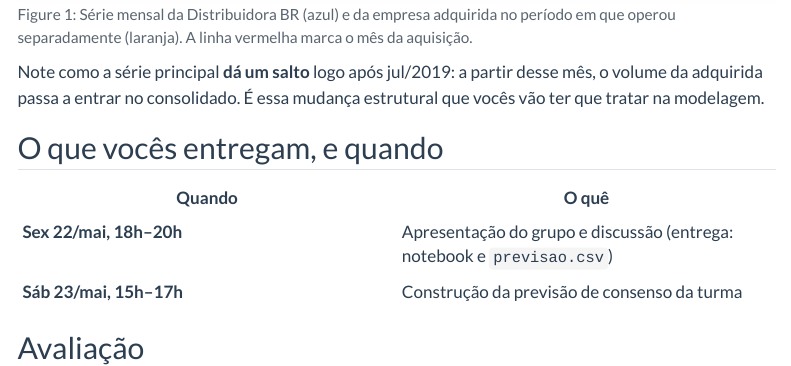
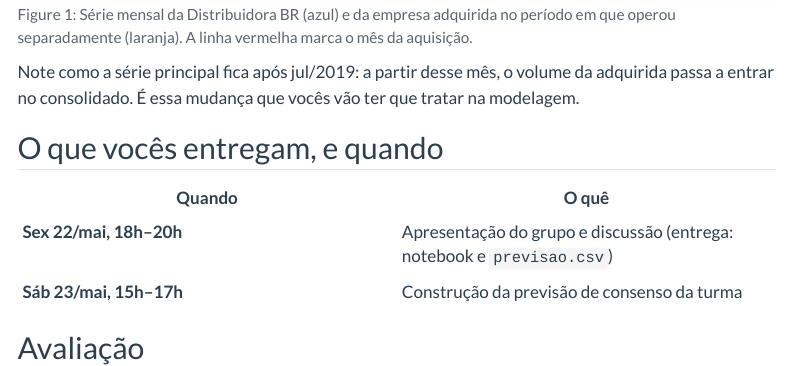
Before and after one commit to padsInsper/202632-fa, a Quarto document (trabalhos/intermediario.qmd): the page in a window 1100 px wide, from 660 px down. Rendered offline with R 4.5, knitr and Pandoc in place of Quarto, with nearby package versions; menus at the side of the page are left out.

Commit message:
fix(intermediario): refine wording for clarity in context explanation

````diff
--- a/trabalhos/intermediario.qmd
+++ b/trabalhos/intermediario.qmd
@@ -38,9 +38,9 @@ plt.tight_layout()
 plt.show()
 ```
 
-Note como a série principal **dá um salto** logo após jul/2019: a partir
+Note como a série principal fica após jul/2019: a partir
 desse mês, o volume da adquirida passa a entrar no consolidado. É essa
-mudança estrutural que vocês vão ter que tratar na modelagem.
+mudança que vocês vão ter que tratar na modelagem.
 
 ## O que vocês entregam, e quando
 
````
